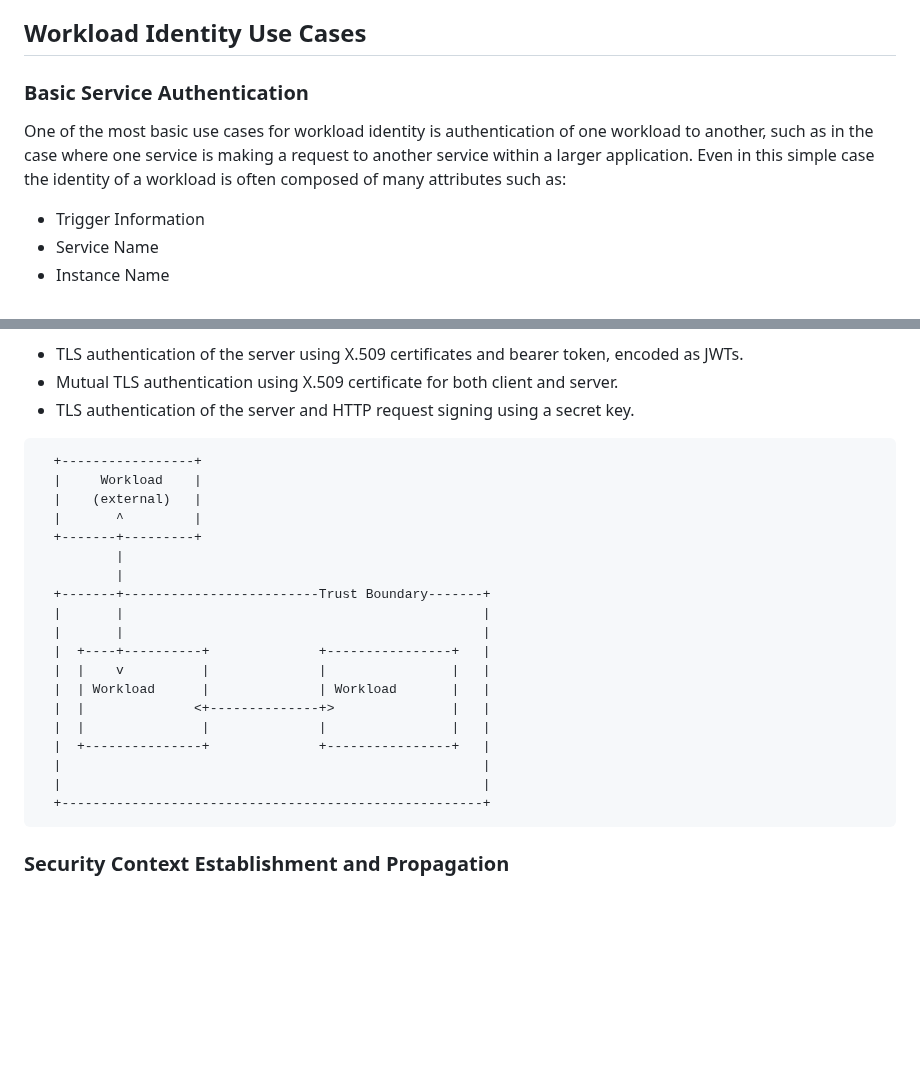
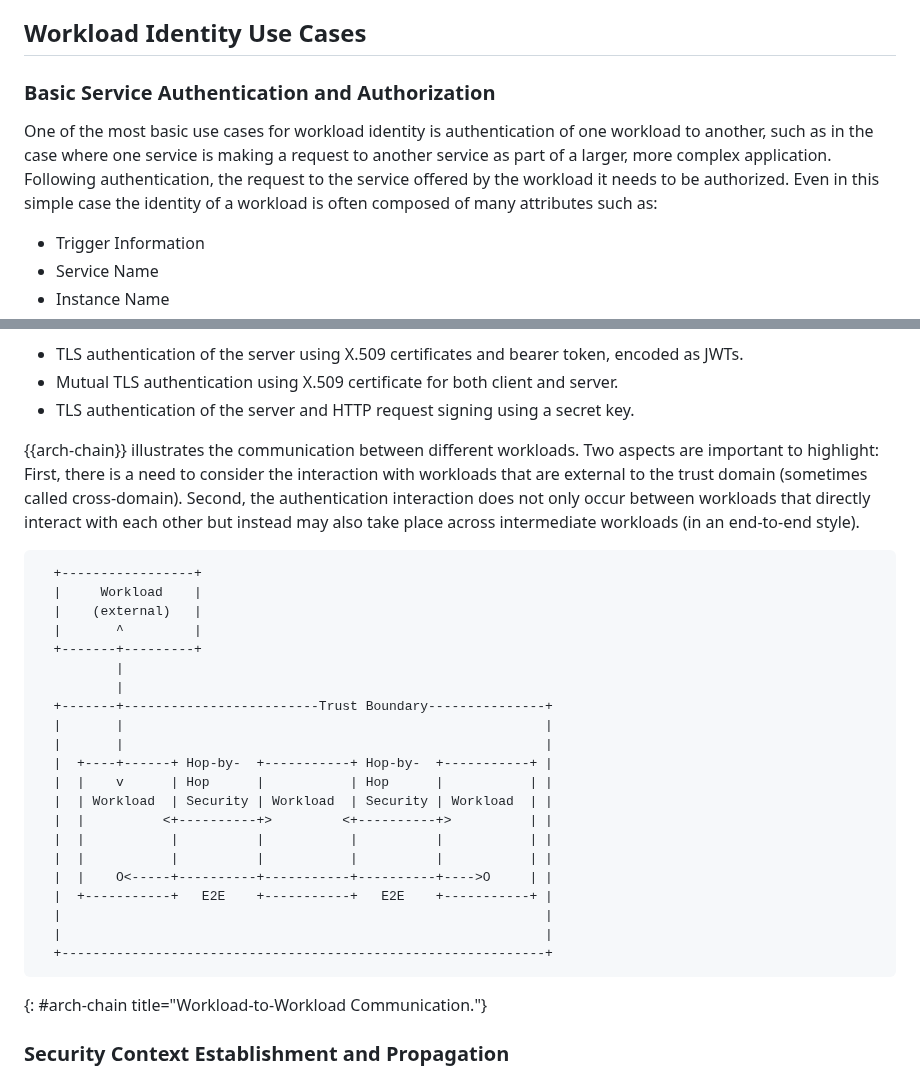
Before and after one commit to ietf-wg-wimse/draft-ietf-wimse-arch, a Markdown page: draft-salowey-wimse-arch.md, 2 parts joined by grey strips. Rendered like a GitHub page; blank space fills up the shorter version.

Commit message:
Updated Figure

```diff
--- a/draft-salowey-wimse-arch.md
+++ b/draft-salowey-wimse-arch.md
@@ -141,9 +141,9 @@ The certificate is presented during authentication, however the private key is k
 
 ## Workload Identity Use Cases
 
-### Basic Service Authentication
+### Basic Service Authentication and Authorization
 
-One of the most basic use cases for workload identity is authentication of one workload to another, such as in the case where one service is making a request to another service within a larger application. Even in this simple case the identity of a workload is often composed of many attributes such as:
+One of the most basic use cases for workload identity is authentication of one workload to another, such as in the case where one service is making a request to another service as part of a larger, more complex application. Following authentication, the request to the service offered by the workload it needs to be authorized. Even in this simple case the identity of a workload is often composed of many attributes such as:
 
 * Trigger Information
 * Service Name
@@ -167,6 +167,12 @@ There are several methods defined to perform this authentication.  Some of the m
 * Mutual TLS authentication using X.509 certificate for both client and server.
 * TLS authentication of the server and HTTP request signing using a secret key.
 
+{{arch-chain}} illustrates the communication between different workloads. Two aspects are important
+to highlight: First, there is a need to consider the interaction with workloads that are external
+to the trust domain (sometimes called cross-domain). Second, the authentication interaction does
+not only occur between workloads that directly interact with each other but instead may also
+take place across intermediate workloads (in an end-to-end style).
+
 ~~~aasvg
   +-----------------+
   |     Workload    |
@@ -175,19 +181,22 @@ There are several methods defined to perform this authentication.  Some of the m
   +-------+---------+
           |
           |
-  +-------+-------------------------Trust Boundary-------+
-  |       |                                              |
-  |       |                                              |
-  |  +----+----------+              +----------------+   |
-  |  |    v          |              |                |   |
-  |  | Workload      |              | Workload       |   |
-  |  |              <+--------------+>               |   |
-  |  |               |              |                |   |
-  |  +---------------+              +----------------+   |
-  |                                                      |
-  |                                                      |
-  +------------------------------------------------------+
+  +-------+-------------------------Trust Boundary---------------+
+  |       |                                                      |
+  |       |                                                      |
+  |  +----+------+ Hop-by-  +-----------+ Hop-by-  +-----------+ |
+  |  |    v      | Hop      |           | Hop      |           | |
+  |  | Workload  | Security | Workload  | Security | Workload  | |
+  |  |          <+----------+>         <+----------+>          | |
+  |  |           |          |           |          |           | |
+  |  |           |          |           |          |           | |
+  |  |    O<-----+----------+-----------+----------+---->O     | |
+  |  +-----------+   E2E    +-----------+   E2E    +-----------+ |
+  |                                                              |
+  |                                                              |
+  +--------------------------------------------------------------+
 ~~~~
+{: #arch-chain title="Workload-to-Workload Communication."}
 
 ### Security Context Establishment and Propagation
 
```
